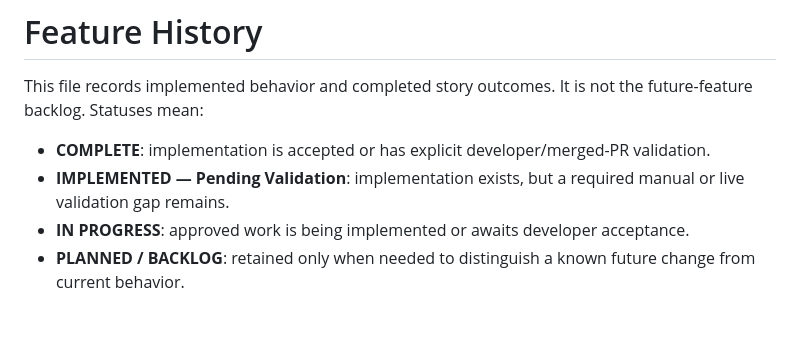
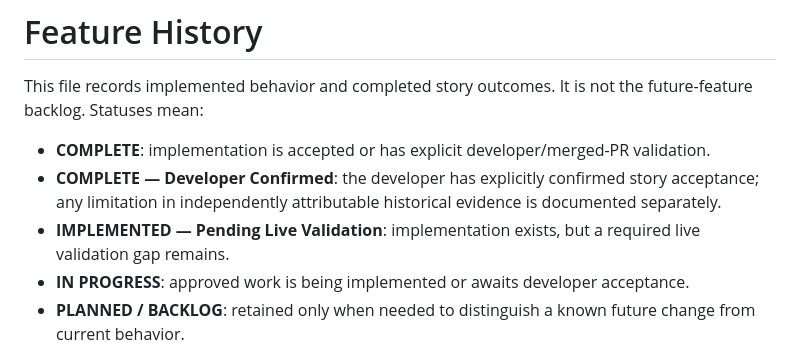
Before and after one commit to gmblogref/TwitchChatBot, a Markdown page: FEATURE_HISTORY.md, the part around one of its changes. Drawn GitHub-style; blank space fills up the shorter version.

```diff
--- a/FEATURE_HISTORY.md
+++ b/FEATURE_HISTORY.md
@@ -3,7 +3,8 @@
 This file records implemented behavior and completed story outcomes. It is not the future-feature backlog. Statuses mean:
 
 - **COMPLETE**: implementation is accepted or has explicit developer/merged-PR validation.
-- **IMPLEMENTED — Pending Validation**: implementation exists, but a required manual or live validation gap remains.
+- **COMPLETE — Developer Confirmed**: the developer has explicitly confirmed story acceptance; any limitation in independently attributable historical evidence is documented separately.
+- **IMPLEMENTED — Pending Live Validation**: implementation exists, but a required live validation gap remains.
 - **IN PROGRESS**: approved work is being implemented or awaits developer acceptance.
 - **PLANNED / BACKLOG**: retained only when needed to distinguish a known future change from current behavior.
 
```
Also changed, not shown: other parts of FEATURE_HISTORY.md (+45 -15 lines).
